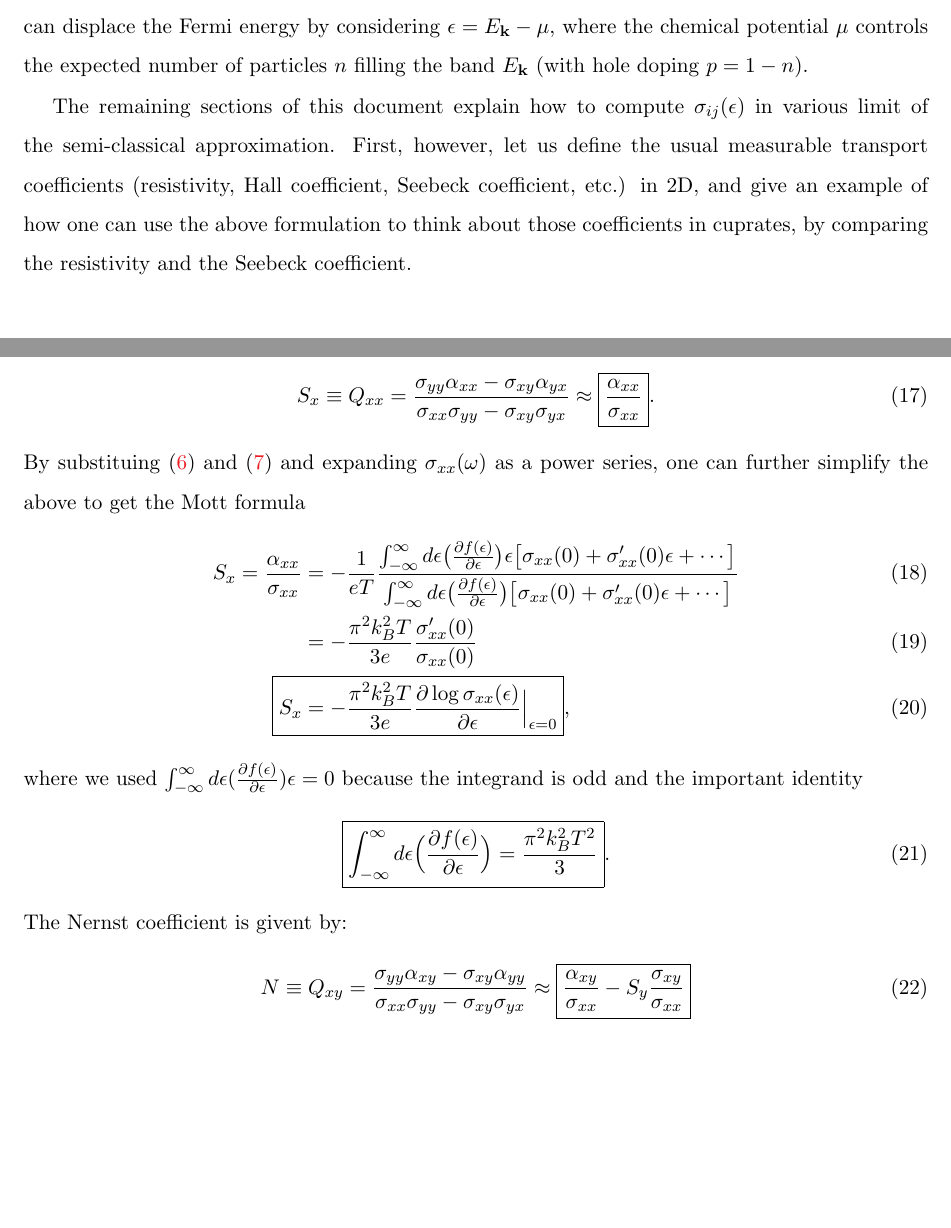
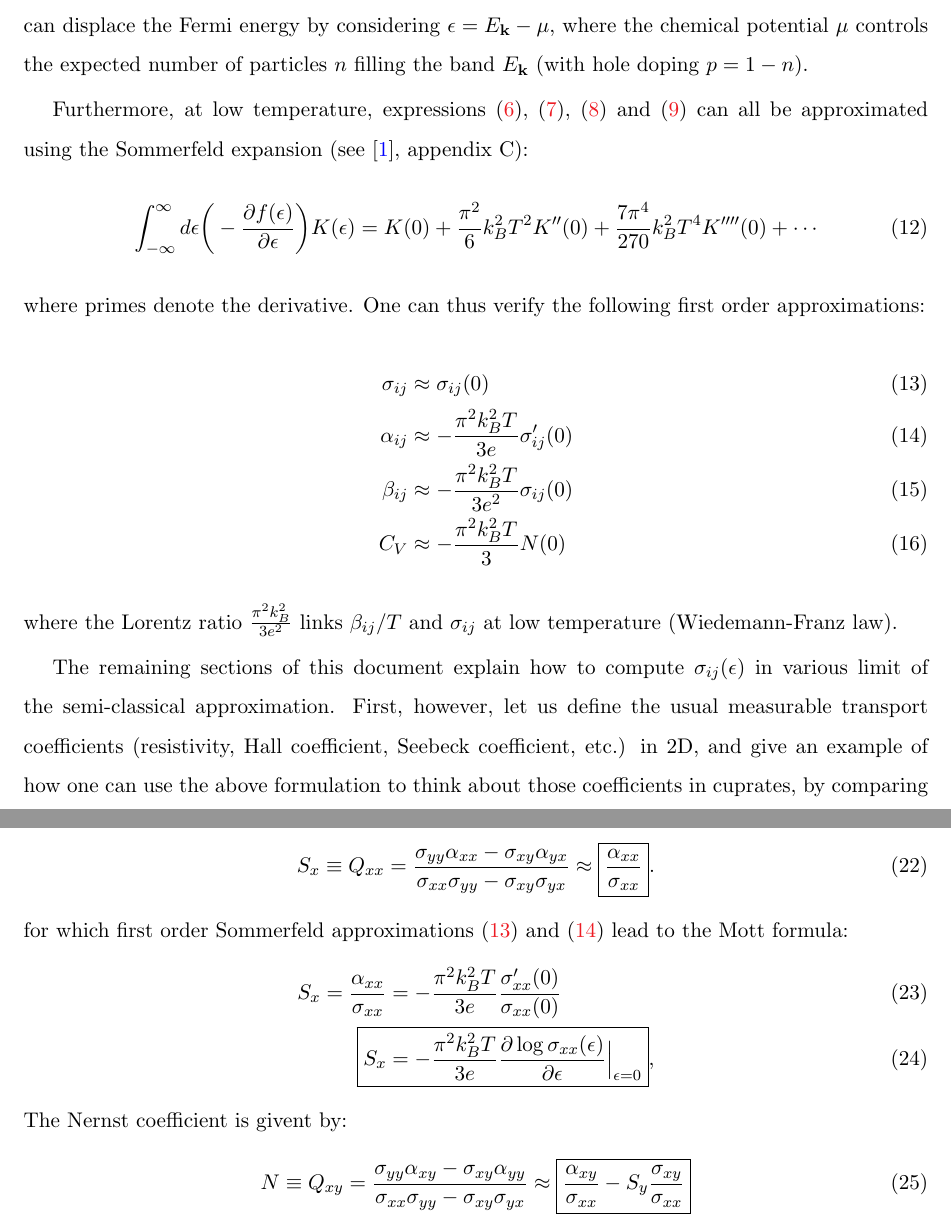
Before and after one commit to simonverret/transport_cookbook, a LaTeX paper (cookbook.tex): two parts of pages 3 and 4 of 13, joined at a grey line, cut so that both start at the same text, the shorter picture padded with empty space. Compiled offline with pdfLaTeX.

Commit message:
Sommerfeld expansion, correcting Mott formula derivation and Wiedemann-Franz law

```diff
--- a/cookbook.tex
+++ b/cookbook.tex
@@ -126,6 +126,47 @@ We can displace the Fermi energy by considering $\epsilon = E_{\vec k}-\mu$, whe
 \label{figure_fermi}
 \end{figure}
 
+Furthermore, at low temperature, expressions~\eqref{sigma},~\eqref{alpha},~\eqref{beta} and~\eqref{Cv} can all be approximated using the Sommerfeld expansion (see~\cite{ashcroft_solid_1976}, appendix C):
+\begin{align}
+\int_{-\infty}^{\infty} d\epsilon
+\bigg(-\frac{\partial f(\epsilon)}{\partial \epsilon}\bigg)
+K(\epsilon)
+=
+K(0)
++
+\frac{\pi^2}{6}
+k_{B}^2T^2
+K''(0)
++
+\frac{7\pi^4}{270}
+k_{B}^2T^4
+K''''(0)
++ \cdots
+\end{align}
+where primes denote the derivative. One can thus verify the following first order approximations:
+\begin{align}
+\sigma_{ij}
+&\approx
+\sigma_{ij}(0)
+\label{sigma_expanded}
+\\
+\alpha_{ij}
+&\approx
+-\frac{\pi^2k_B^2 T}{3e}\sigma'_{ij}(0)
+\label{alpha_expanded}
+\\
+\beta_{ij}
+&\approx
+-\frac{\pi^2k_B^2 T}{3e^2}\sigma_{ij}(0)
+\label{beta_expanded}
+\\
+C_V
+&\approx
+-\frac{\pi^2k_B^2 T}{3}N(0)
+\label{Cv_expanded}
+\end{align}
+where the Lorentz ratio $\frac{\pi^2k_B^2}{3e^2}$ links $\beta_{ij}/T$ and $\sigma_{ij}$ at low temperature (Wiedemann-Franz law).
+
 The remaining sections of this document explain how to compute $\sigma_{ij}(\epsilon)$ in various limit of the semi-classical approximation.
 First, however, let us define the usual measurable transport coefficients (resistivity, Hall coefficient, Seebeck coefficient, etc.) in 2D, and give an example of how one can use the above formulation to think about those coefficients in cuprates, by comparing the resistivity and the Seebeck coefficient.
 
@@ -215,33 +256,15 @@ Q_{xx}
 }.
 \label{eq_seebeck}
 \end{align}
-By substituing~\eqref{sigma} and~\eqref{alpha} and expanding $\sigma_{xx}(\omega)$ as a power series, one can further simplify the above to get the Mott formula
+for which first order Sommerfeld approximations~\eqref{sigma_expanded} and~\eqref{alpha_expanded} lead to the Mott formula:
 \begin{align}
 S_x = \frac{\alpha_{xx}}{\sigma_{xx}}
-&=
--\frac{1}{eT}
-\frac{
-\int_{-\infty}^{\infty}d\epsilon
-\big(\frac{\partial f(\epsilon)}{\partial \epsilon}\big)\epsilon
-\big[ \sigma_{xx}(0) + \sigma'_{xx}(0)\epsilon + \cdots \big]
-}{
-\int_{-\infty}^{\infty} d\epsilon
-\big(\frac{\partial f(\epsilon)}{\partial \epsilon}\big)
-\big[ \sigma_{xx}(0) + \sigma'_{xx}(0)\epsilon + \cdots \big]
-}
-\\
-& = - \frac{\pi^2 k_B^2 T}{3e}\frac{ \sigma'_{xx}(0)}{ \sigma_{xx}(0)}
+&= - \frac{\pi^2 k_B^2 T}{3e}\frac{ \sigma'_{xx}(0)}{ \sigma_{xx}(0)}
 \\
 \Aboxed{
 S_x
 & = - \frac{\pi^2 k_B^2 T}{3e}\frac{\partial \log \sigma_{xx}(\epsilon) }{\partial \epsilon}\Big\vert_{\epsilon=0}
 },
-\end{align}
-where we used $\int_{-\infty}^{\infty}d\epsilon (\frac{\partial f(\epsilon)}{\partial \epsilon})\epsilon = 0$ because the integrand is odd and the important identity
-\begin{align}
-\Aboxed{
-\int_{-\infty}^{\infty}d\epsilon \Big(\frac{\partial f(\epsilon)}{\partial \epsilon}\Big) = \frac{\pi^2 k_B^2 T^2}{3}
-}.
 \end{align}
 The Nernst coefficient is givent by:
 \begin{align}
```
Also changed, not shown: cookbook.pdf.
